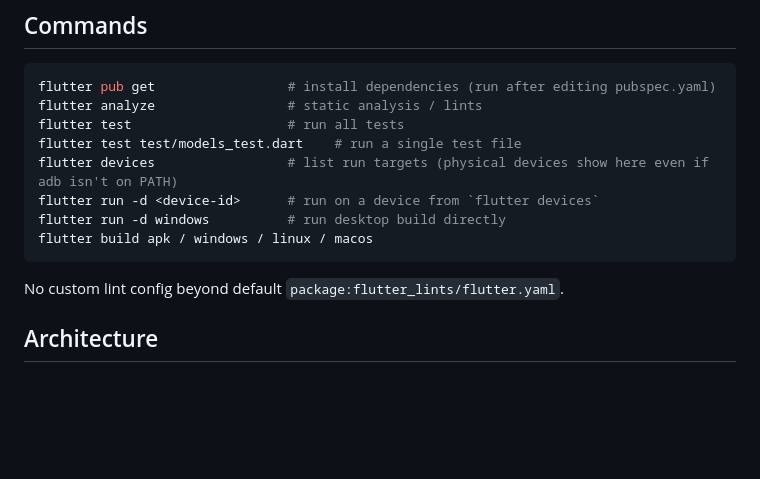
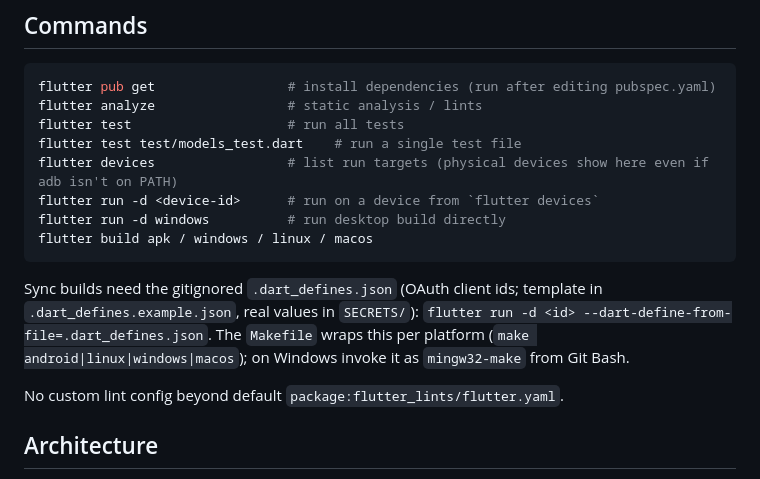
Before and after one commit to RavinduRepo/OminiNote, a Markdown page: CLAUDE.md, the part around the change. Rendered like a GitHub page; blank space fills up the shorter version.

````diff
--- a/CLAUDE.md
+++ b/CLAUDE.md
@@ -18,6 +18,8 @@ flutter run -d <device-id>      # run on a device from `flutter devices`
 flutter run -d windows          # run desktop build directly
 flutter build apk / windows / linux / macos
 ```
+
+Sync builds need the gitignored `.dart_defines.json` (OAuth client ids; template in `.dart_defines.example.json`, real values in `SECRETS/`): `flutter run -d <id> --dart-define-from-file=.dart_defines.json`. The `Makefile` wraps this per platform (`make android|linux|windows|macos`); on Windows invoke it as `mingw32-make` from Git Bash.
 
 No custom lint config beyond default `package:flutter_lints/flutter.yaml`.
 
````
Also changed, not shown: KNOWN_ISSUES.md (+2 -0 lines).
